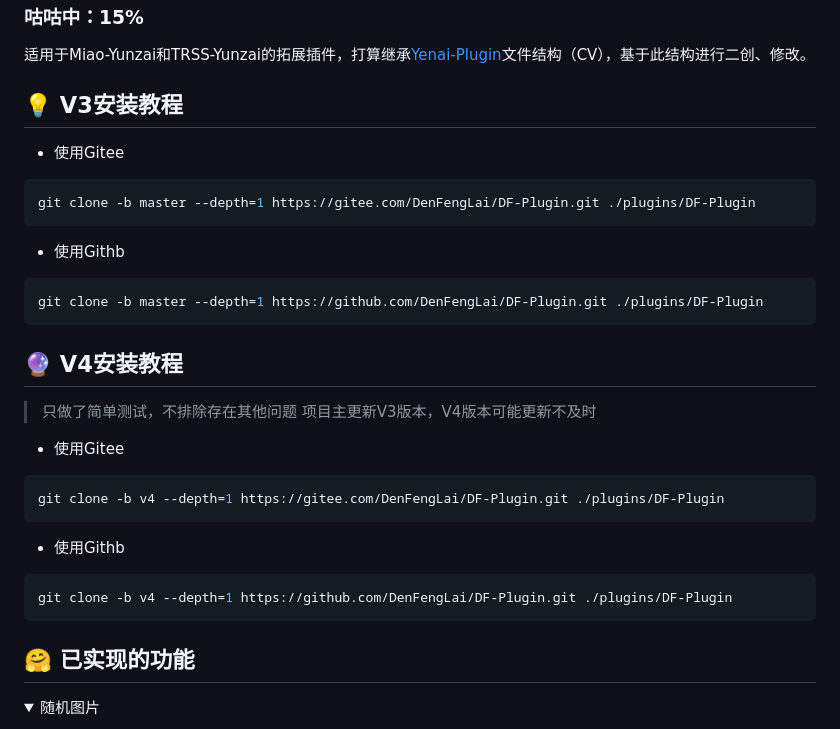
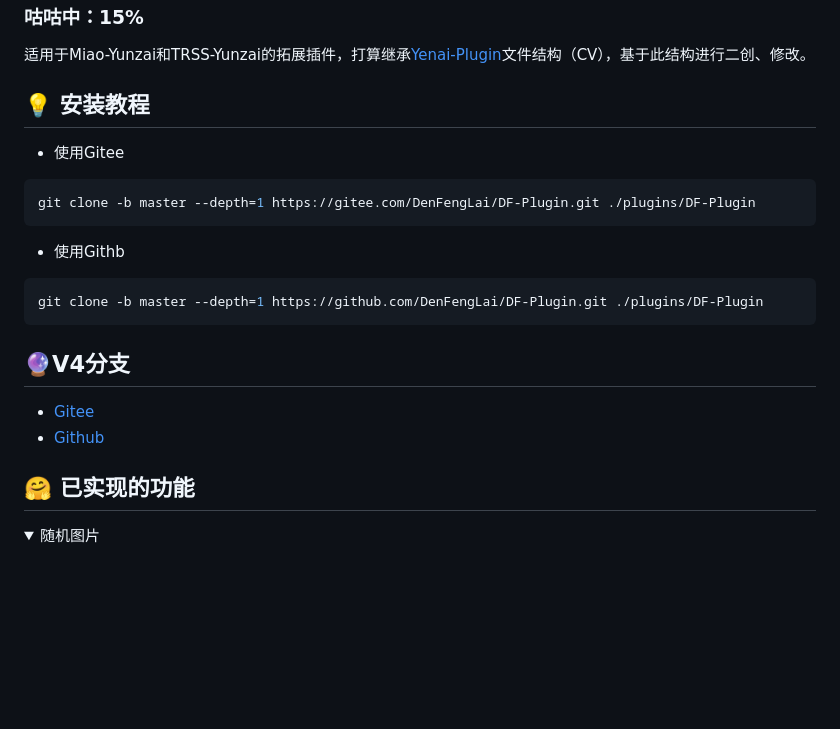
Before and after one commit to Denfenglai/DF-Plugin, a Markdown page: README.md, the part around the change. Rendered like a GitHub page; folded sections open; blank space fills up the shorter version.

Commit message:
📝 更新README
Signed-off-by: 等风来 <3139373986@qq.com>

📝 更新README.md

Signed-off-by: 等风来 <dengfenglai547@qq.com>

````diff
--- a/README.md
+++ b/README.md
@@ -18,32 +18,23 @@
 
 适用于Miao-Yunzai和TRSS-Yunzai的拓展插件，打算继承[Yenai-Plugin](https://yenai.trss.me)文件结构（CV），基于此结构进行二创、修改。
 
-## 💡 V3安装教程
+## 💡 安装教程
 
 - 使用Gitee
+
 ```sh
 git clone -b master --depth=1 https://gitee.com/DenFengLai/DF-Plugin.git ./plugins/DF-Plugin
 ```
 
 - 使用Githb
+
 ```sh
 git clone -b master --depth=1 https://github.com/DenFengLai/DF-Plugin.git ./plugins/DF-Plugin
 ```
 
-## 🔮 V4安装教程
-
-> 只做了简单测试，不排除存在其他问题
-> 项目主更新V3版本，V4版本可能更新不及时
-
-- 使用Gitee
-```sh
-git clone -b v4 --depth=1 https://gitee.com/DenFengLai/DF-Plugin.git ./plugins/DF-Plugin
-```
-
-- 使用Githb
-```sh
-git clone -b v4 --depth=1 https://github.com/DenFengLai/DF-Plugin.git ./plugins/DF-Plugin
-```
+## 🔮V4分支
+- [Gitee](https://gitee.com/DenFengLai/DF-Plugin/tree/v4)
+- [Github](https://github.com/DenFengLai/DF-Plugin/tree/v4)
 
 ## 🤗 已实现的功能
 
````
